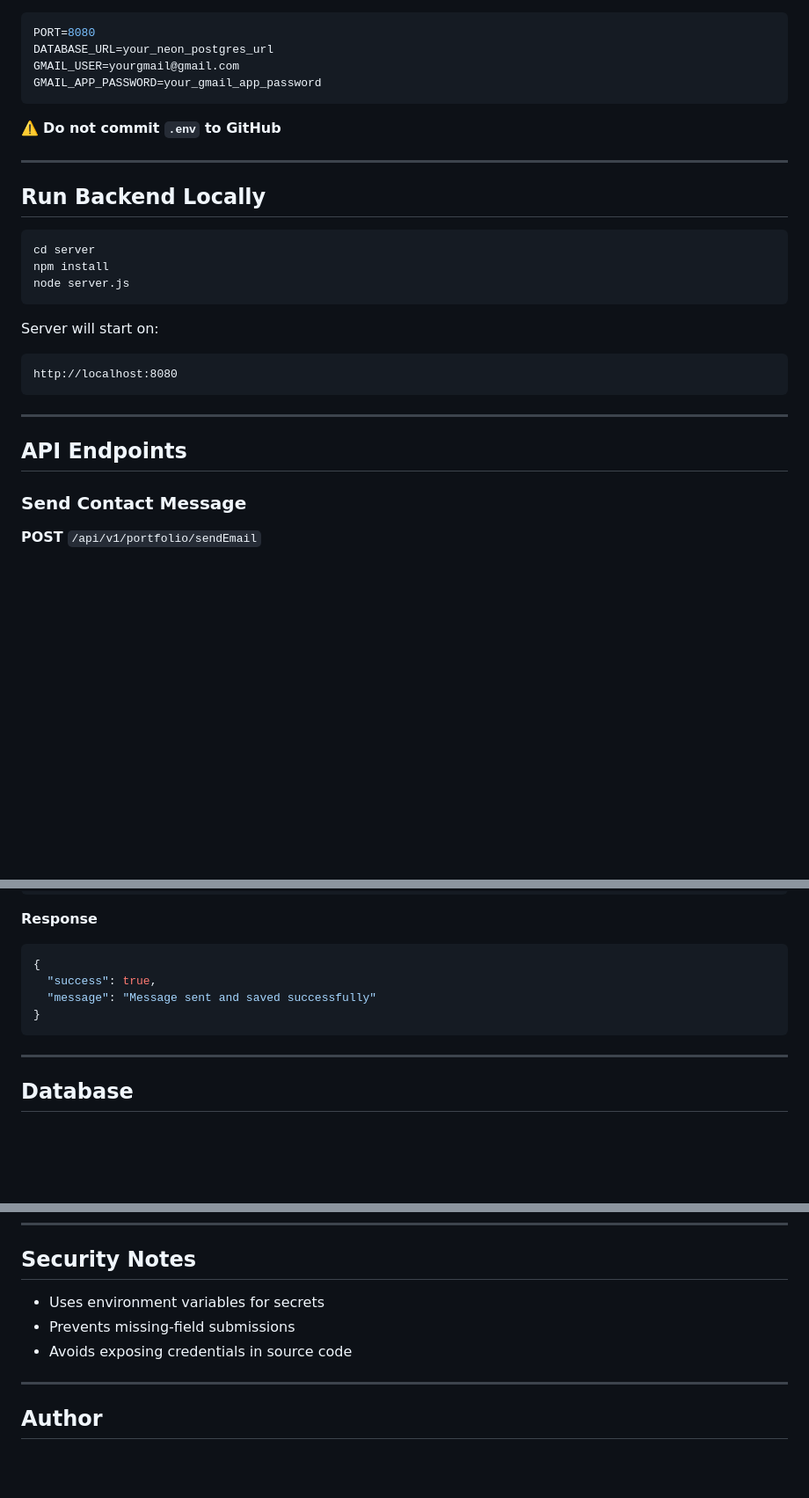
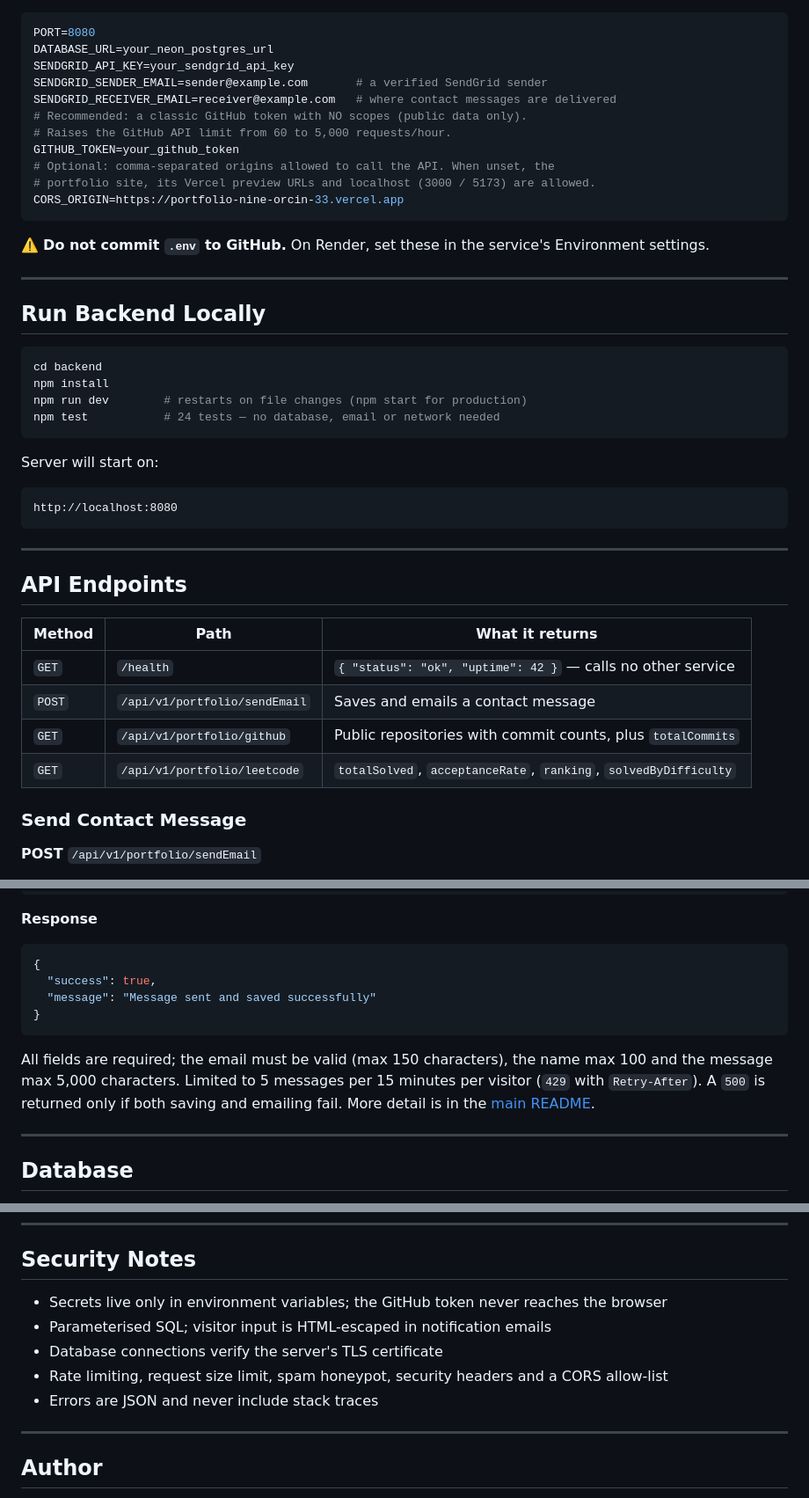
Before and after one commit to AnkitDimri4/Portfolio, a Markdown page: backend/README.md, 3 parts joined by grey strips. Shown at 88% size. Drawn GitHub-style; blank space fills up the shorter version.

`````diff
--- a/backend/README.md
+++ b/backend/README.md
@@ -71,20 +77,28 @@ Create a `.env` file in the `server` directory:
 ```env
 PORT=8080
 DATABASE_URL=your_neon_postgres_url
-GMAIL_USER=yourgmail@gmail.com
-GMAIL_APP_PASSWORD=your_gmail_app_password
+SENDGRID_API_KEY=your_sendgrid_api_key
+SENDGRID_SENDER_EMAIL=sender@example.com       # a verified SendGrid sender
+SENDGRID_RECEIVER_EMAIL=receiver@example.com   # where contact messages are delivered
+# Recommended: a classic GitHub token with NO scopes (public data only).
+# Raises the GitHub API limit from 60 to 5,000 requests/hour.
+GITHUB_TOKEN=your_github_token
+# Optional: comma-separated origins allowed to call the API. When unset, the
+# portfolio site, its Vercel preview URLs and localhost (3000 / 5173) are allowed.
+CORS_ORIGIN=https://portfolio-nine-orcin-33.vercel.app
 ````
 
-⚠️ **Do not commit `.env` to GitHub**
+⚠️ **Do not commit `.env` to GitHub.** On Render, set these in the service's Environment settings.
 
 ---
 
 ## Run Backend Locally
 
 ```bash
-cd server
+cd backend
 npm install
-node server.js
+npm run dev        # restarts on file changes (npm start for production)
+npm test           # 24 tests — no database, email or network needed
 ```
 
 Server will start on:
@@ -96,6 +110,13 @@ http://localhost:8080
 ---
 
 ## API Endpoints
+
+| Method | Path | What it returns |
+|---|---|---|
+| `GET` | `/health` | `{ "status": "ok", "uptime": 42 }` — calls no other service |
+| `POST` | `/api/v1/portfolio/sendEmail` | Saves and emails a contact message |
+| `GET` | `/api/v1/portfolio/github` | Public repositories with commit counts, plus `totalCommits` |
+| `GET` | `/api/v1/portfolio/leetcode` | `totalSolved`, `acceptanceRate`, `ranking`, `solvedByDifficulty` |
 
 ### Send Contact Message
 
@@ -120,6 +141,8 @@ http://localhost:8080
 }
 ```
 
+All fields are required; the email must be valid (max 150 characters), the name max 100 and the message max 5,000 characters. Limited to 5 messages per 15 minutes per visitor (`429` with `Retry-After`). A `500` is returned only if both saving and emailing fail. More detail is in the [main README](../README.md#api).
+
 ---
 
 ##  Database
@@ -140,9 +163,11 @@ CREATE TABLE contacts (
 
 ##  Security Notes
 
-* Uses environment variables for secrets
-* Prevents missing-field submissions
-* Avoids exposing credentials in source code
+* Secrets live only in environment variables; the GitHub token never reaches the browser
+* Parameterised SQL; visitor input is HTML-escaped in notification emails
+* Database connections verify the server's TLS certificate
+* Rate limiting, request size limit, spam honeypot, security headers and a CORS allow-list
+* Errors are JSON and never include stack traces
 
 ---
 
`````
Also changed, not shown: other parts of backend/README.md (+28 -22 lines).
